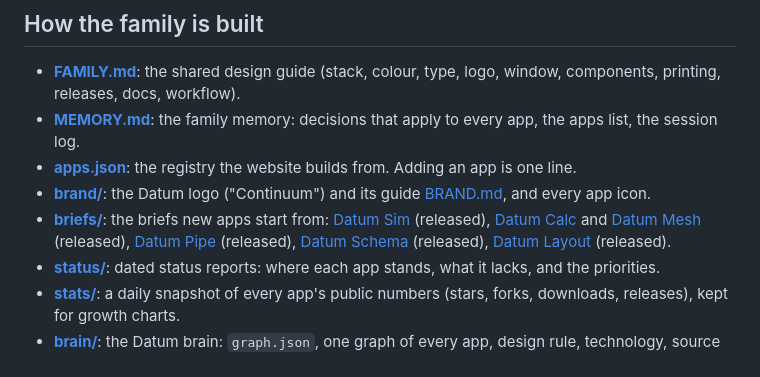
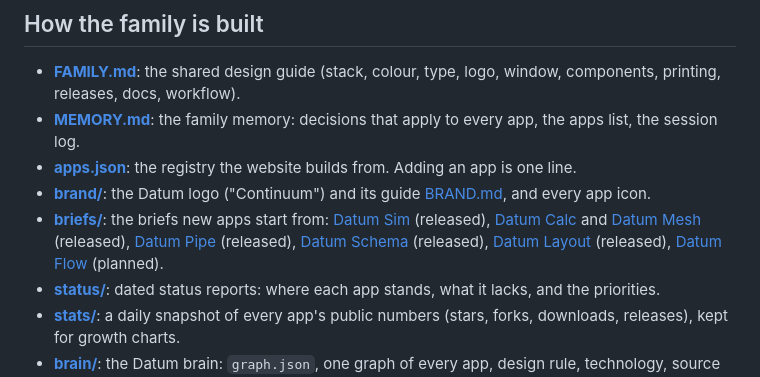
Before and after one commit to Edgar-Mendonca/Datum, a Markdown page: README.md, the part around the change. Drawn GitHub-style.

Commit message:
README: link the Datum Flow brief
Co-Authored-By: Claude Opus 5.5 <noreply@anthropic.com>
Claude-Session: https://claude.ai/code/session_018cUZ4fQ3BTnFsfMyMi9mRv

```diff
--- a/README.md
+++ b/README.md
@@ -60,7 +60,7 @@ Every app is free and open source (MIT), Windows first, installs in seconds for
 - [**MEMORY.md**](MEMORY.md): the family memory: decisions that apply to every app, the apps list, the session log.
 - [**apps.json**](apps.json): the registry the website builds from. Adding an app is one line.
 - [**brand/**](brand): the Datum logo ("Continuum") and its guide [BRAND.md](brand/BRAND.md), and every app icon.
-- [**briefs/**](briefs): the briefs new apps start from: [Datum Sim](briefs/DATUM-SIM.md) (released), [Datum Calc](briefs/DATUM-CALC.md) and [Datum Mesh](briefs/DATUM-MESH.md) (released), [Datum Pipe](briefs/DATUM-PIPE.md) (released), [Datum Schema](briefs/DATUM-SCHEMA.md) (released), [Datum Layout](briefs/DATUM-LAYOUT.md) (released).
+- [**briefs/**](briefs): the briefs new apps start from: [Datum Sim](briefs/DATUM-SIM.md) (released), [Datum Calc](briefs/DATUM-CALC.md) and [Datum Mesh](briefs/DATUM-MESH.md) (released), [Datum Pipe](briefs/DATUM-PIPE.md) (released), [Datum Schema](briefs/DATUM-SCHEMA.md) (released), [Datum Layout](briefs/DATUM-LAYOUT.md) (released), [Datum Flow](briefs/DATUM-FLOW.md) (planned).
 - [**status/**](status): dated status reports: where each app stands, what it lacks, and the priorities.
 - [**stats/**](stats): a daily snapshot of every app's public numbers (stars, forks, downloads, releases), kept for growth charts.
 - [**brain/**](brain): the Datum brain: `graph.json`, one graph of every app, design rule, technology, source file, decision, release, plan and session, generated from the repositories ([BRAIN.md](brain/BRAIN.md)). Read it before starting anything new.
```
